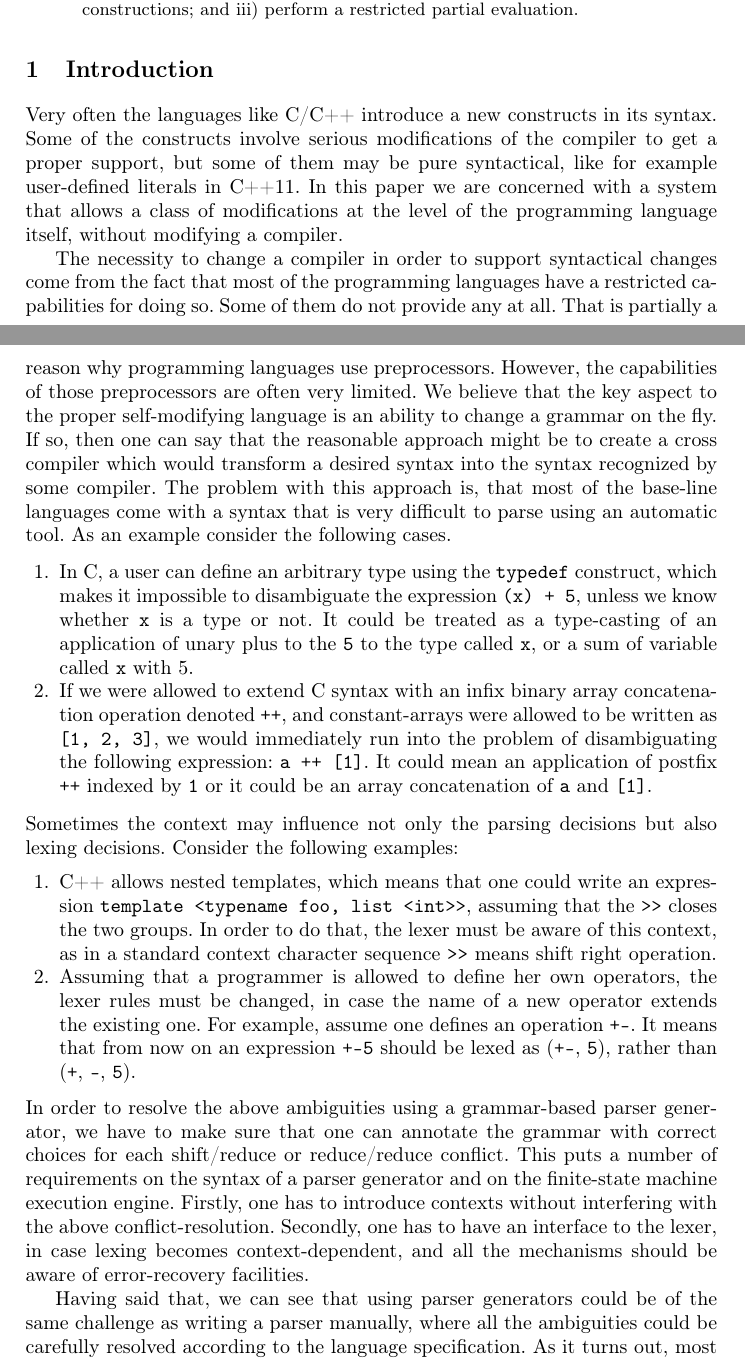
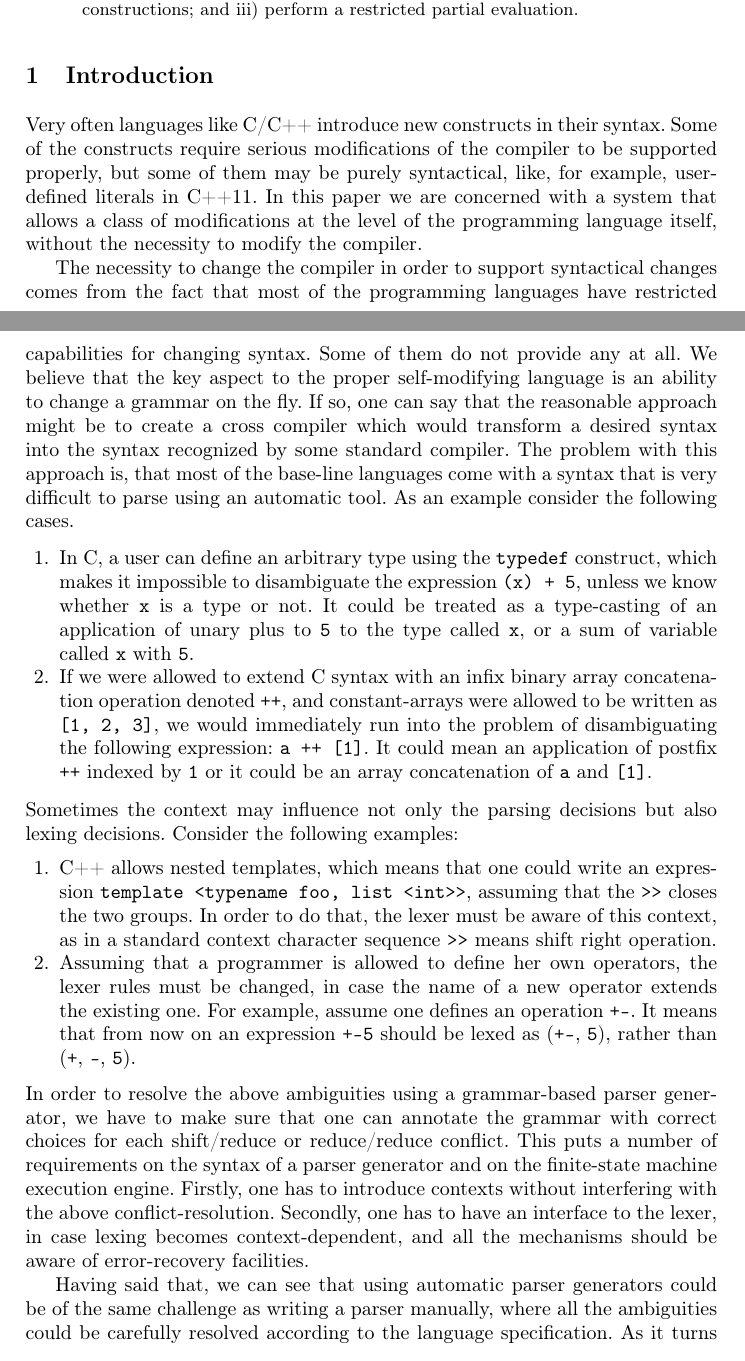
Before and after one commit to junniest/bach_test_repo, a LaTeX paper (paper/paper.tex, which reads paper/intro.tex): two parts of pages 1 and 2 of 13, joined at a grey line, cut so that both start at the same text. Compiled offline with pdfLaTeX.

Commit message:
Introduction text fixes, again

```diff
--- a/paper/intro.tex
+++ b/paper/intro.tex
@@ -1,23 +1,22 @@
 \section{\label{sec:intro}Introduction}
 
-Very often the languages like C/C++ introduce a new constructs in its
-syntax.  Some of the constructs involve serious modifications of the
-compiler to get a proper support, but some of them may be pure syntactical,
-like for example user-defined literals in C++11.  In this paper we are
+Very often languages like C/C++ introduce new constructs in their
+syntax.  Some of the constructs require serious modifications of the
+compiler to be supported properly, but some of them may be purely syntactical,
+like, for example, user-defined literals in C++11.  In this paper we are
 concerned with a system that allows a class of modifications at the
-level of the programming language itself, without modifying a compiler.
+level of the programming language itself, without the necessity to
+modify the compiler.
 
-The necessity to change a compiler in order to support syntactical
-changes come from the fact that most of the programming languages
-have a restricted capabilities for doing so.  Some of them do not
-provide any at all.  That is partially a reason why programming
-languages use preprocessors.  However, the capabilities of those
-preprocessors are often very limited.  We believe that the key
+The necessity to change the compiler in order to support syntactical
+changes comes from the fact that most of the programming languages
+have restricted capabilities for changing syntax.  Some of them do not
+provide any at all.  We believe that the key
 aspect to the proper self-modifying language is an ability to
-change a grammar on the fly.  If so, then one can say that the
+change a grammar on the fly.  If so, one can say that the
 reasonable approach might be to create a cross compiler which
 would transform a desired syntax into the syntax recognized by
-some compiler.  The problem with this approach is, that most of
+some standard compiler.  The problem with this approach is, that most of
 the base-line languages come with a syntax that is very difficult
 to parse using an automatic tool.  As an example consider the
 following cases.
@@ -37,8 +36,8 @@ following cases.
           to disambiguate the expression \verb|(x) + 5|, unless
           we know whether \verb|x| is a type or not. It could
           be treated as a type-casting of an application of unary
-          plus to the \verb|5| to the type called \verb|x|,
-          or a sum of variable called \verb|x| with 5.
+          plus to \verb|5| to the type called \verb|x|,
+          or a sum of variable called \verb|x| with \verb|5|.
     \item If we were allowed to extend C syntax with an infix
           binary array concatenation operation denoted \verb|++|, and
           constant-arrays were allowed to be written as
@@ -81,14 +80,14 @@ also lexing decisions.  Consider the following examples:
 \noindent
 In order to resolve the above ambiguities using a grammar-based parser generator,
 we have to make sure that one can annotate the grammar with correct choices for
-each shift/reduce or reduce/reduce conflict. This puts a number of requirements
+each shift/reduce or reduce/reduce conflict.  This puts a number of requirements
 on the syntax of a parser generator and on the finite-state machine execution
 engine.  Firstly, one has to introduce contexts without interfering with the
 above conflict-resolution.  Secondly, one has to have an interface to the lexer,
 in case lexing becomes context-dependent, and all the mechanisms should be aware
 of error-recovery facilities.
 
-Having said that, we can see that using parser generators could be of
+Having said that, we can see that using automatic parser generators could be of
 the same challenge as writing a parser manually, where all the
 ambiguities could be carefully resolved according to the language
 specification.  As it turns out, most of the real-world language
```
Also changed, not shown: paper/intro.tex (28 more changed lines).
